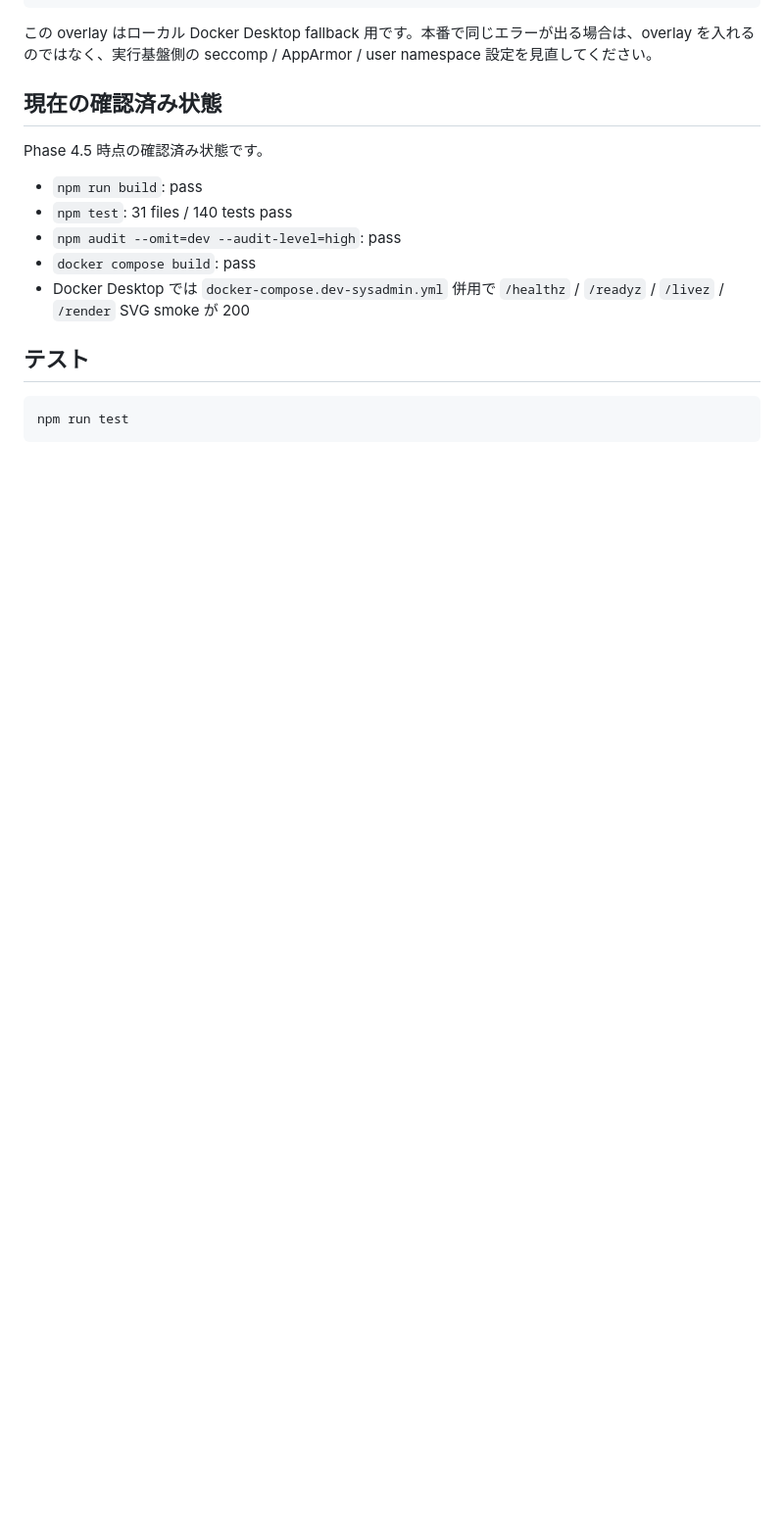
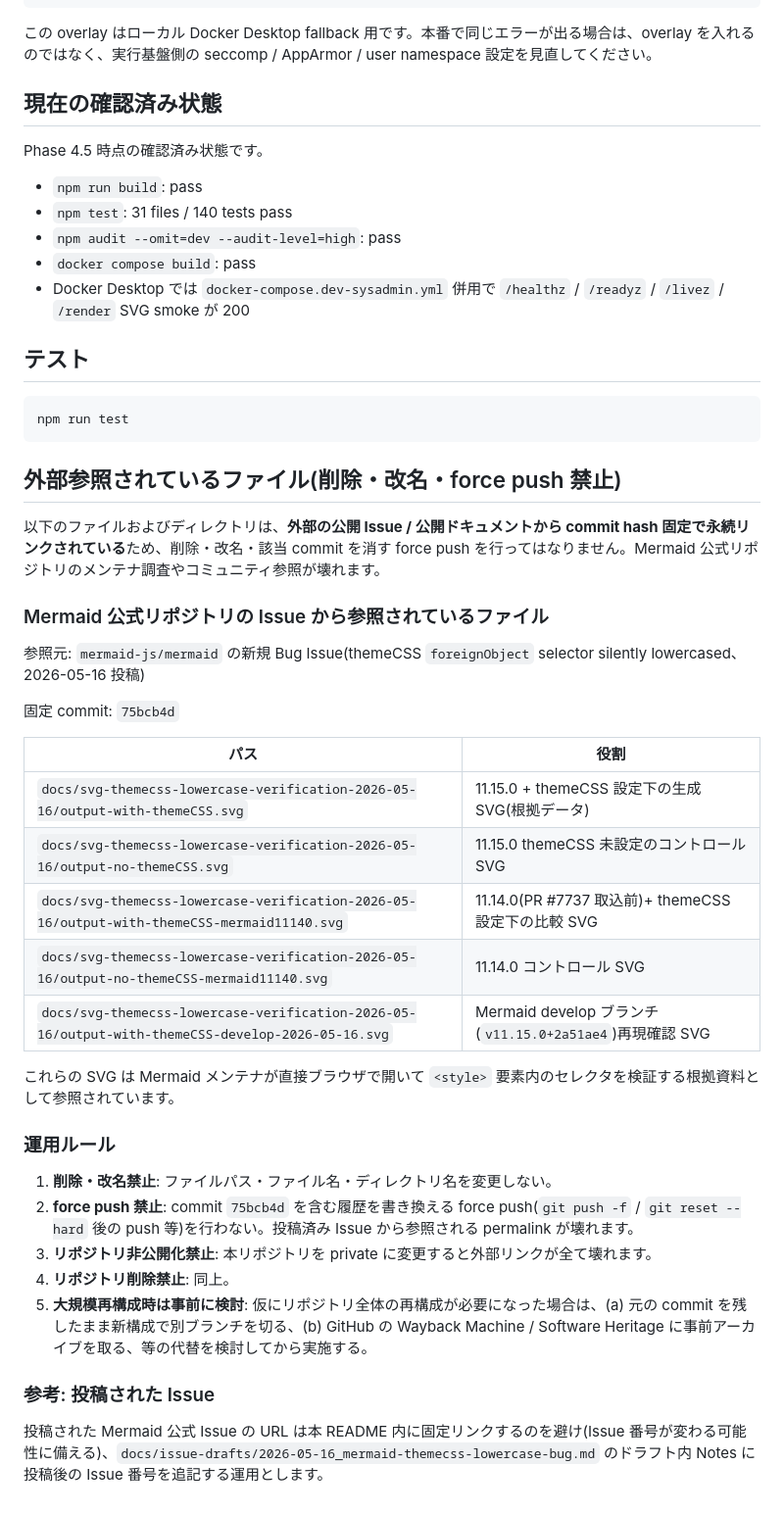
Before and after one commit to hirokun-hub/mermaid-render-api, a Markdown page: README.md, the part around the change. Shown at 98% size. Rendered like a GitHub page; blank space fills up the shorter version.

Commit message:
Protect files referenced from upstream Mermaid Issue
Add "外部参照されているファイル" section to README listing the
five SVG artifacts and the verification directory that will be
permalinked (commit-pinned at 75bcb4d) from the Mermaid upstream
bug report being filed today.

Operational guarantees:
- No file delete/rename for the listed paths.
- No force-push or history rewrite touching commit 75bcb4d.
- Repository must stay public; renaming or privatizing breaks the
  Issue's reproduction trail for Mermaid maintainers.
- Large-scale restructuring requires preserving the original
  commit and considering Software Heritage / Wayback Machine
  archival before destructive reshape.

This documents the link-stability contract that the Issue body
implicitly relies on, so future contributors (human or AI) do not
accidentally invalidate the upstream report's evidence links.

Co-Authored-By: Claude Opus 4.7 (1M context) <noreply@anthropic.com>

````diff
--- a/README.md
+++ b/README.md
@@ -161,3 +161,35 @@ Phase 4.5 時点の確認済み状態です。
 ```bash
 npm run test
 ```
+
+## 外部参照されているファイル(削除・改名・force push 禁止)
+
+以下のファイルおよびディレクトリは、**外部の公開 Issue / 公開ドキュメントから commit hash 固定で永続リンクされている**ため、削除・改名・該当 commit を消す force push を行ってはなりません。Mermaid 公式リポジトリのメンテナ調査やコミュニティ参照が壊れます。
+
+### Mermaid 公式リポジトリの Issue から参照されているファイル
+
+参照元: `mermaid-js/mermaid` の新規 Bug Issue(themeCSS `foreignObject` selector silently lowercased、2026-05-16 投稿)
+
+固定 commit: `75bcb4d`
+
+| パス | 役割 |
+|---|---|
+| `docs/svg-themecss-lowercase-verification-2026-05-16/output-with-themeCSS.svg` | 11.15.0 + themeCSS 設定下の生成 SVG(根拠データ) |
+| `docs/svg-themecss-lowercase-verification-2026-05-16/output-no-themeCSS.svg` | 11.15.0 themeCSS 未設定のコントロール SVG |
+| `docs/svg-themecss-lowercase-verification-2026-05-16/output-with-themeCSS-mermaid11140.svg` | 11.14.0(PR #7737 取込前)+ themeCSS 設定下の比較 SVG |
+| `docs/svg-themecss-lowercase-verification-2026-05-16/output-no-themeCSS-mermaid11140.svg` | 11.14.0 コントロール SVG |
+| `docs/svg-themecss-lowercase-verification-2026-05-16/output-with-themeCSS-develop-2026-05-16.svg` | Mermaid develop ブランチ(`v11.15.0+2a51ae4`)再現確認 SVG |
+
+これらの SVG は Mermaid メンテナが直接ブラウザで開いて `<style>` 要素内のセレクタを検証する根拠資料として参照されています。
+
+### 運用ルール
+
+1. **削除・改名禁止**: ファイルパス・ファイル名・ディレクトリ名を変更しない。
+2. **force push 禁止**: commit `75bcb4d` を含む履歴を書き換える force push(`git push -f` / `git reset --hard` 後の push 等)を行わない。投稿済み Issue から参照される permalink が壊れます。
+3. **リポジトリ非公開化禁止**: 本リポジトリを private に変更すると外部リンクが全て壊れます。
+4. **リポジトリ削除禁止**: 同上。
+5. **大規模再構成時は事前に検討**: 仮にリポジトリ全体の再構成が必要になった場合は、(a) 元の commit を残したまま新構成で別ブランチを切る、(b) GitHub の Wayback Machine / Software Heritage に事前アーカイブを取る、等の代替を検討してから実施する。
+
+### 参考: 投稿された Issue
+
+投稿された Mermaid 公式 Issue の URL は本 README 内に固定リンクするのを避け(Issue 番号が変わる可能性に備える)、`docs/issue-drafts/2026-05-16_mermaid-themecss-lowercase-bug.md` のドラフト内 Notes に投稿後の Issue 番号を追記する運用とします。
````
